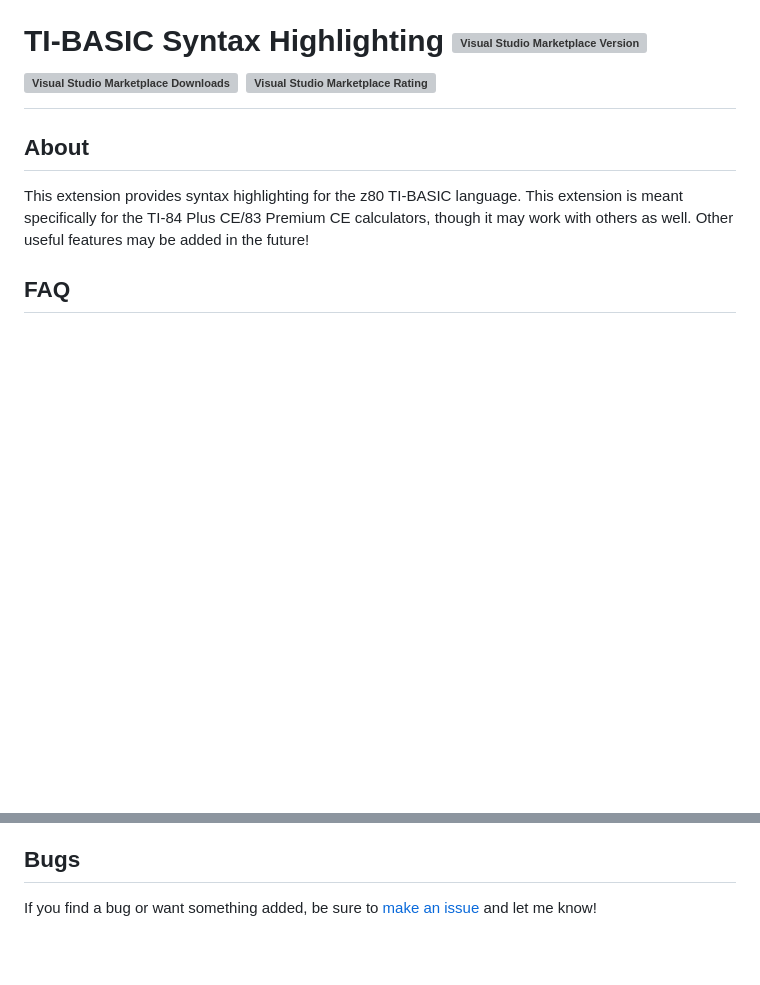
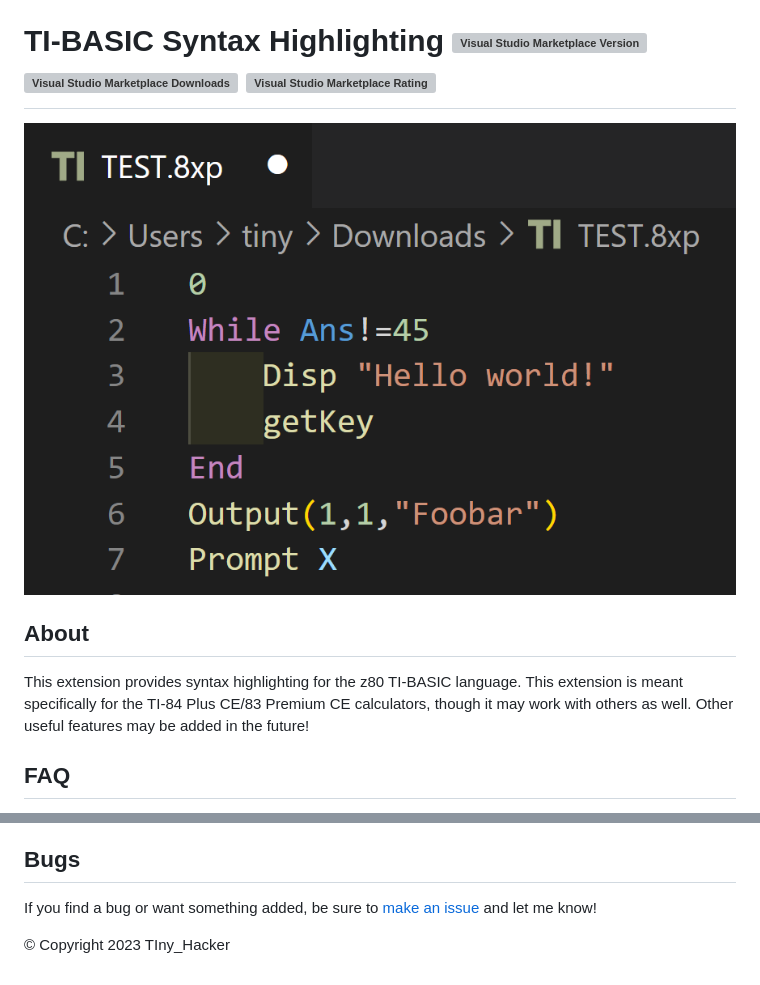
Before and after one commit to TIny-Hacker/language-ti-basic, a Markdown page: README.md, 2 parts joined by grey strips. GitHub-like rendering; pictures changed too: assets/screenshot.png (added); blank space fills up the shorter version; grey boxes are pictures that could not be loaded.

Commit message:
Improve README

```diff
--- a/README.md
+++ b/README.md
@@ -1,4 +1,6 @@
 # TI-BASIC Syntax Highlighting <a href="https://marketplace.visualstudio.com/items?itemName=tiny-hacker.ti-basic"><img alt="Visual Studio Marketplace Version" src="https://img.shields.io/visual-studio-marketplace/v/tiny-hacker.ti-basic?label=Visual%20Studio%20Marketplace"></a> <a href="https://marketplace.visualstudio.com/items?itemName=tiny-hacker.ti-basic"><img alt="Visual Studio Marketplace Downloads" src="https://img.shields.io/visual-studio-marketplace/d/tiny-hacker.ti-basic"></a> <a href="https://marketplace.visualstudio.com/items?itemName=tiny-hacker.ti-basic"><img alt="Visual Studio Marketplace Rating" src="https://img.shields.io/visual-studio-marketplace/r/tiny-hacker.ti-basic"></a>
+
+![Screenshot](assets/screenshot.png)
 
 ## About
 This extension provides syntax highlighting for the z80 TI-BASIC language. This extension is meant specifically for the TI-84 Plus CE/83 Premium CE calculators, though it may work with others as well. Other useful features may be added in the future!
@@ -11,3 +13,5 @@ This extension provides syntax highlighting for the z80 TI-BASIC language. This
 
 ## Bugs
 If you find a bug or want something added, be sure to [make an issue](https://github.com/TIny-Hacker/language-ti-basic/issues) and let me know!
+
+© Copyright 2023 TIny_Hacker
```
